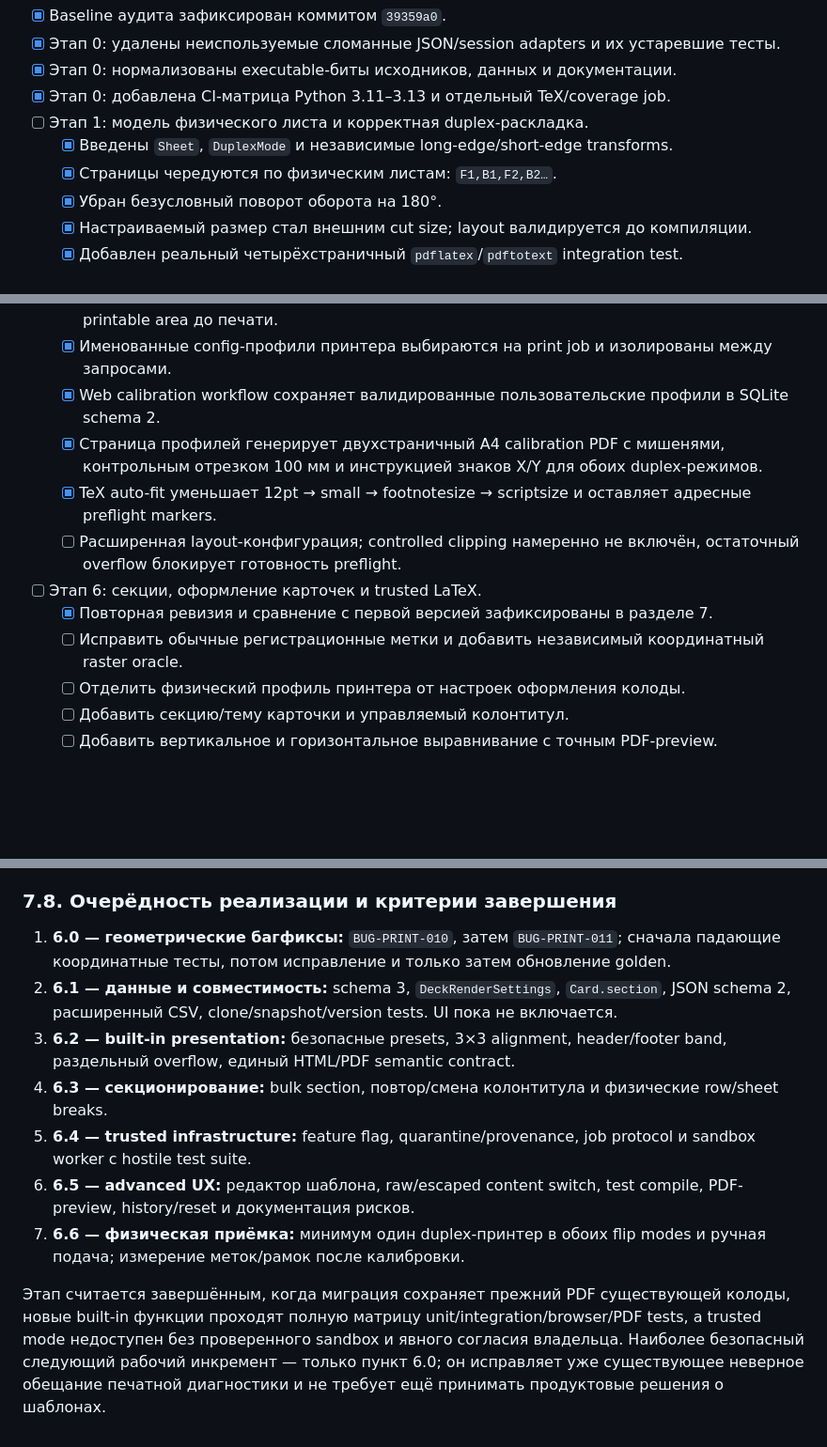
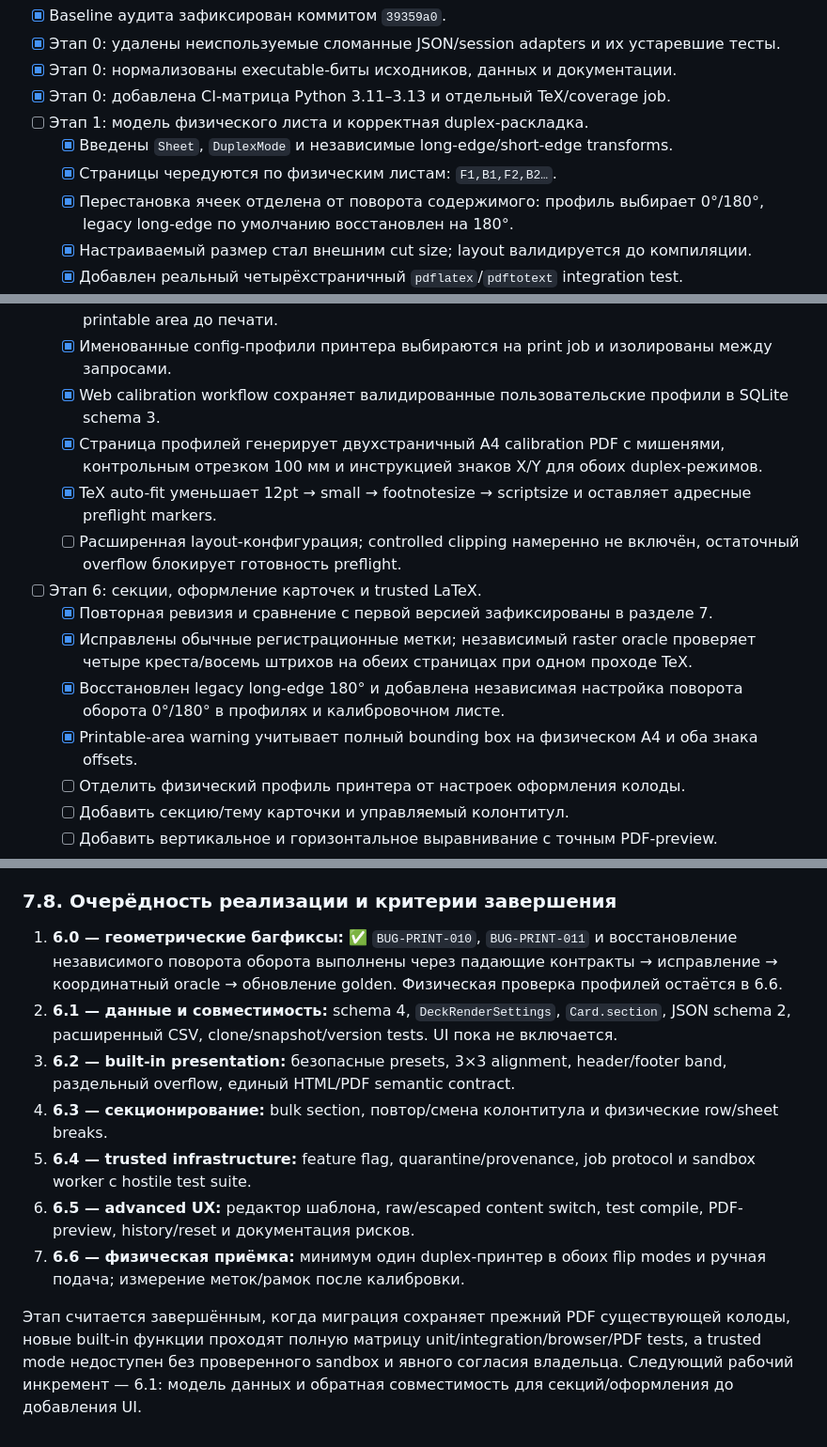
Before and after one commit to blairmunk/didactic_cards_gen, a Markdown page: docs/REMEDIATION_PLAN.md, 3 parts joined by grey strips. Shown at 94% size. Drawn GitHub-style; blank space fills up the shorter version.

```diff
--- a/docs/REMEDIATION_PLAN.md
+++ b/docs/REMEDIATION_PLAN.md
@@ -11,7 +11,7 @@
 - [ ] Этап 1: модель физического листа и корректная duplex-раскладка.
   - [x] Введены `Sheet`, `DuplexMode` и независимые long-edge/short-edge transforms.
   - [x] Страницы чередуются по физическим листам: `F1,B1,F2,B2…`.
-  - [x] Убран безусловный поворот оборота на 180°.
+  - [x] Перестановка ячеек отделена от поворота содержимого: профиль выбирает 0°/180°, legacy long-edge по умолчанию восстановлен на 180°.
   - [x] Настраиваемый размер стал внешним cut size; layout валидируется до компиляции.
   - [x] Добавлен реальный четырёхстраничный `pdflatex`/`pdftotext` integration test.
   - [x] Добавлены независимые offsets сторон (±10 мм) и опциональные registration marks.
@@ -50,13 +50,15 @@
   - [x] Раздельные front-only/back-only PDF сохраняют sheet mapping, duplex transform и offsets для ручной подачи.
   - [x] Компилируемый preflight проверяет overflow, missing glyphs, unsupported formulas и printable area до печати.
   - [x] Именованные config-профили принтера выбираются на print job и изолированы между запросами.
-  - [x] Web calibration workflow сохраняет валидированные пользовательские профили в SQLite schema 2.
+  - [x] Web calibration workflow сохраняет валидированные пользовательские профили в SQLite schema 3.
   - [x] Страница профилей генерирует двухстраничный A4 calibration PDF с мишенями, контрольным отрезком 100 мм и инструкцией знаков X/Y для обоих duplex-режимов.
   - [x] TeX auto-fit уменьшает 12pt → small → footnotesize → scriptsize и оставляет адресные preflight markers.
   - [ ] Расширенная layout-конфигурация; controlled clipping намеренно не включён, остаточный overflow блокирует готовность preflight.
 - [ ] Этап 6: секции, оформление карточек и trusted LaTeX.
   - [x] Повторная ревизия и сравнение с первой версией зафиксированы в разделе 7.
-  - [ ] Исправить обычные регистрационные метки и добавить независимый координатный raster oracle.
+  - [x] Исправлены обычные регистрационные метки; независимый raster oracle проверяет четыре креста/восемь штрихов на обеих страницах при одном проходе TeX.
+  - [x] Восстановлен legacy long-edge 180° и добавлена независимая настройка поворота оборота 0°/180° в профилях и калибровочном листе.
+  - [x] Printable-area warning учитывает полный bounding box на физическом A4 и оба знака offsets.
   - [ ] Отделить физический профиль принтера от настроек оформления колоды.
   - [ ] Добавить секцию/тему карточки и управляемый колонтитул.
   - [ ] Добавить вертикальное и горизонтальное выравнивание с точным PDF-preview.
@@ -384,12 +386,12 @@ Sandbox-контракт: отдельный непривилегированн
 
 ### 7.8. Очерёдность реализации и критерии завершения
 
-1. **6.0 — геометрические багфиксы:** `BUG-PRINT-010`, затем `BUG-PRINT-011`; сначала падающие координатные тесты, потом исправление и только затем обновление golden.
-2. **6.1 — данные и совместимость:** schema 3, `DeckRenderSettings`, `Card.section`, JSON schema 2, расширенный CSV, clone/snapshot/version tests. UI пока не включается.
+1. **6.0 — геометрические багфиксы:** ✅ `BUG-PRINT-010`, `BUG-PRINT-011` и восстановление независимого поворота оборота выполнены через падающие контракты → исправление → координатный oracle → обновление golden. Физическая проверка профилей остаётся в 6.6.
+2. **6.1 — данные и совместимость:** schema 4, `DeckRenderSettings`, `Card.section`, JSON schema 2, расширенный CSV, clone/snapshot/version tests. UI пока не включается.
 3. **6.2 — built-in presentation:** безопасные presets, 3×3 alignment, header/footer band, раздельный overflow, единый HTML/PDF semantic contract.
 4. **6.3 — секционирование:** bulk section, повтор/смена колонтитула и физические row/sheet breaks.
 5. **6.4 — trusted infrastructure:** feature flag, quarantine/provenance, job protocol и sandbox worker с hostile test suite.
 6. **6.5 — advanced UX:** редактор шаблона, raw/escaped content switch, test compile, PDF-preview, history/reset и документация рисков.
 7. **6.6 — физическая приёмка:** минимум один duplex-принтер в обоих flip modes и ручная подача; измерение меток/рамок после калибровки.
 
-Этап считается завершённым, когда миграция сохраняет прежний PDF существующей колоды, новые built-in функции проходят полную матрицу unit/integration/browser/PDF tests, а trusted mode недоступен без проверенного sandbox и явного согласия владельца. Наиболее безопасный следующий рабочий инкремент — только пункт 6.0; он исправляет уже существующее неверное обещание печатной диагностики и не требует ещё принимать продуктовые решения о шаблонах.
+Этап считается завершённым, когда миграция сохраняет прежний PDF существующей колоды, новые built-in функции проходят полную матрицу unit/integration/browser/PDF tests, а trusted mode недоступен без проверенного sandbox и явного согласия владельца. Следующий рабочий инкремент — 6.1: модель данных и обратная совместимость для секций/оформления до добавления UI.
```
Also changed, not shown: other parts of docs/REMEDIATION_PLAN.md (+8 -8 lines), README.md (+1 -1 lines), docs/USER_AND_TECHNICAL_GUIDE.md (+7 -7 lines), docs/images/printer-profiles.png, 13 other files.
